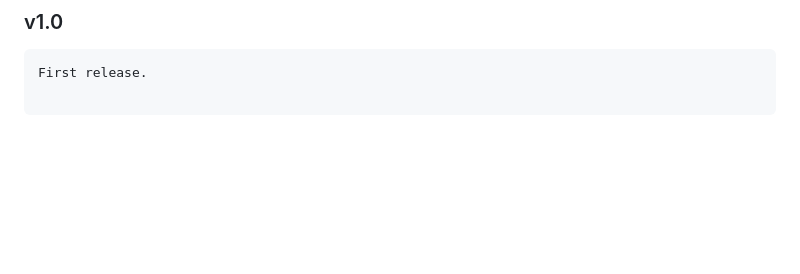
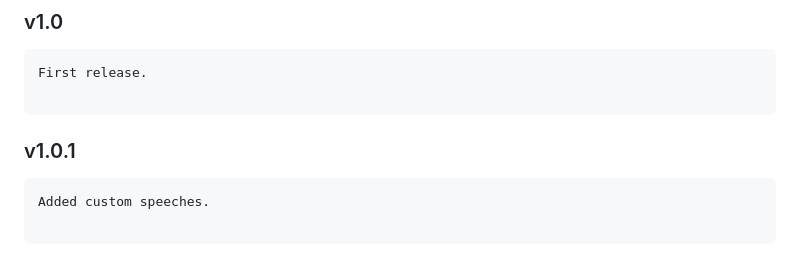
Before and after one commit to aakash-priyadarshi/Jarvis, a Markdown page: README.md, the part around the change. Drawn GitHub-style; blank space fills up the shorter version.

````diff
--- a/README.md
+++ b/README.md
@@ -93,3 +93,9 @@ If you find this project helpful and would like to support its further developme
 First release.
 
 ```
+### v1.0.1
+
+```sh
+Added custom speeches.
+
+```
````
